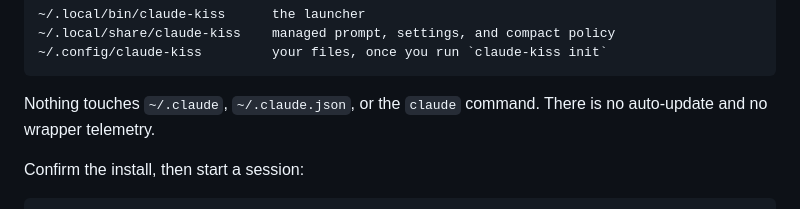
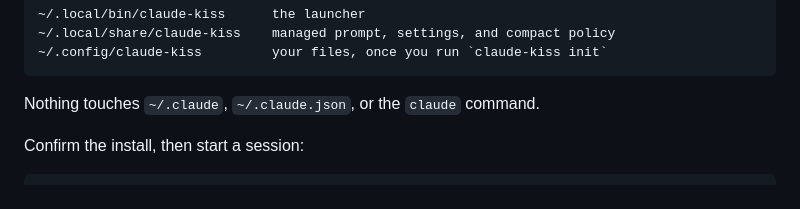
Before and after one commit to aphoristicartist/claude-kiss, a Markdown page: README.md, the part around one of its changes. Rendered like a GitHub page.

````diff
--- a/README.md
+++ b/README.md
@@ -75,8 +100,7 @@ From a checkout, `./install.sh` does the same thing. Either way you get:
 ~/.config/claude-kiss         your files, once you run `claude-kiss init`
 ```
 
-Nothing touches `~/.claude`, `~/.claude.json`, or the `claude` command. There is no
-auto-update and no wrapper telemetry.
+Nothing touches `~/.claude`, `~/.claude.json`, or the `claude` command.
 
 Confirm the install, then start a session:
 
````
Also changed, not shown: other parts of README.md (+33 -8 lines).
